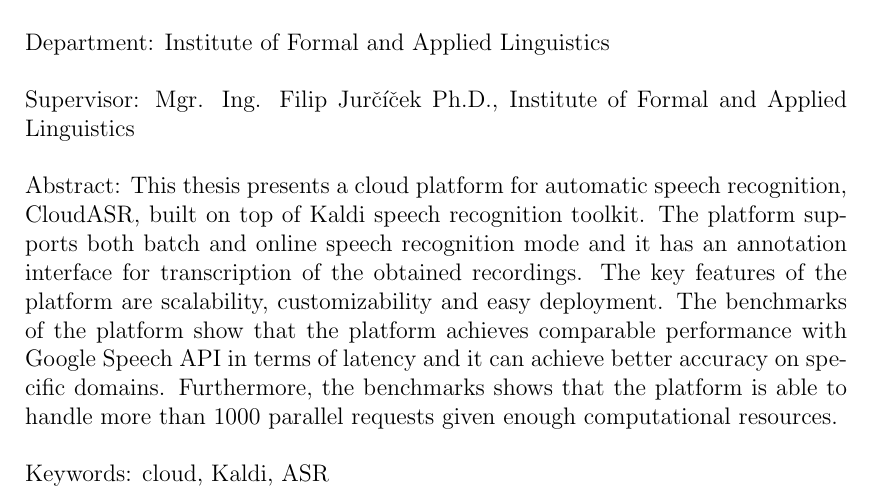
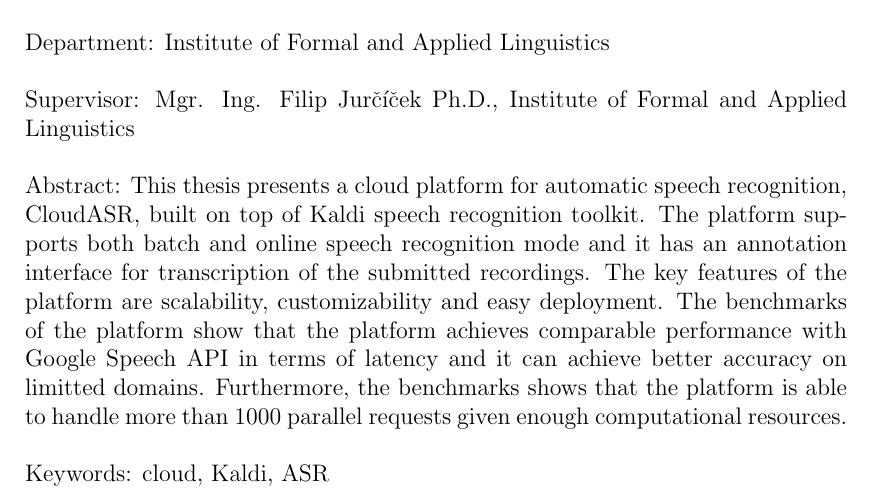
Before and after one commit to choko/master_thesis, a LaTeX thesis (thesis.tex): part of page 4 of 35, cut so that both start at the same text. Compiled offline with pdfLaTeX.

Commit message:
Abstract fixed.

```diff
--- a/thesis.tex
+++ b/thesis.tex
@@ -235,11 +235,11 @@ Abstract:
 This thesis presents a cloud platform for automatic speech recognition, CloudASR,
   built on top of Kaldi speech recognition toolkit.
 The platform supports both batch and online speech recognition mode
-  and it has an annotation interface for transcription of the obtained recordings.
+  and it has an annotation interface for transcription of the submitted recordings.
 The key features of the platform are scalability, customizability and easy deployment.
 The benchmarks of the platform show
   that the platform achieves comparable performance with Google Speech API in terms of latency
-  and it can achieve better accuracy on specific domains.
+  and it can achieve better accuracy on limitted domains.
 Furthermore, the benchmarks shows that the platform is able to handle more than 1000 parallel requests given enough computational resources.
 
 
```
Also changed, not shown: thesis.pdf.
